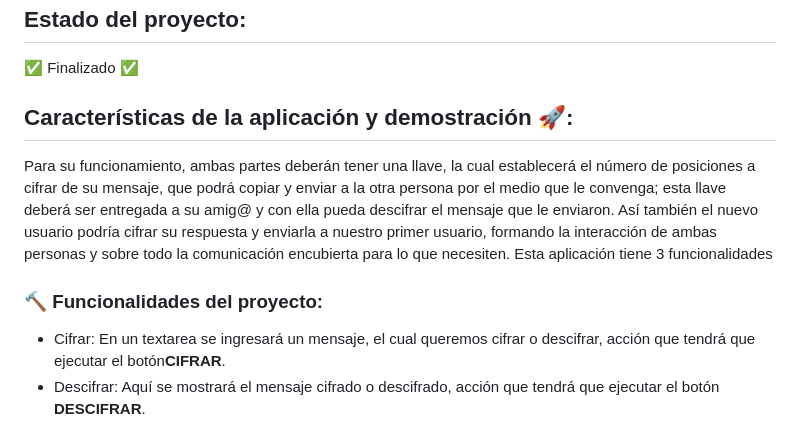
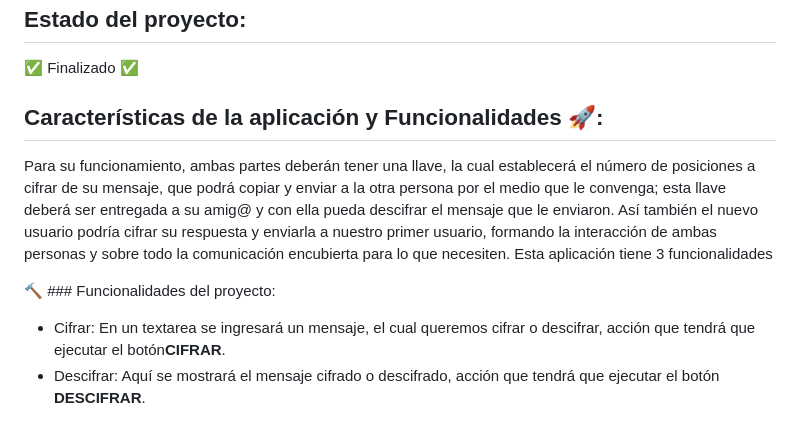
Before and after one commit to NellyCN/DEV003-cipher-main, a Markdown page: README.md, the part around one of its changes. Drawn GitHub-style.

```diff
--- a/README.md
+++ b/README.md
@@ -30,12 +30,12 @@ Esta web ha sido creada con el objetivo de mantener una comunicación encubierta
 
 :white_check_mark: Finalizado :white_check_mark:
 
-## Características de la aplicación y demostración 🚀:
+## Características de la aplicación y Funcionalidades 🚀:
 
 Para su funcionamiento, ambas partes deberán tener una llave, la cual establecerá el número de posiciones a cifrar de su mensaje, que podrá copiar y enviar a la otra persona por el medio que le convenga; esta llave deberá ser entregada a su amig@ y con ella pueda descifrar el mensaje que le enviaron. Así también el nuevo usuario podría cifrar su respuesta y enviarla a nuestro primer usuario, formando la interacción de ambas personas y sobre todo la comunicación encubierta para lo que necesiten.
 Esta aplicación tiene 3 funcionalidades
 
-### :hammer: Funcionalidades del proyecto:
+:hammer: ### Funcionalidades del proyecto:
 
 * Cifrar: En un textarea se ingresará un mensaje, el cual queremos cifrar o descifrar, acción que tendrá que ejecutar el botón**CIFRAR**.
 * Descifrar: Aquí se mostrará el mensaje cifrado o descifrado, acción que tendrá que ejecutar el botón **DESCIFRAR**.
```
Also changed, not shown: other parts of README.md (+2 -2 lines).
